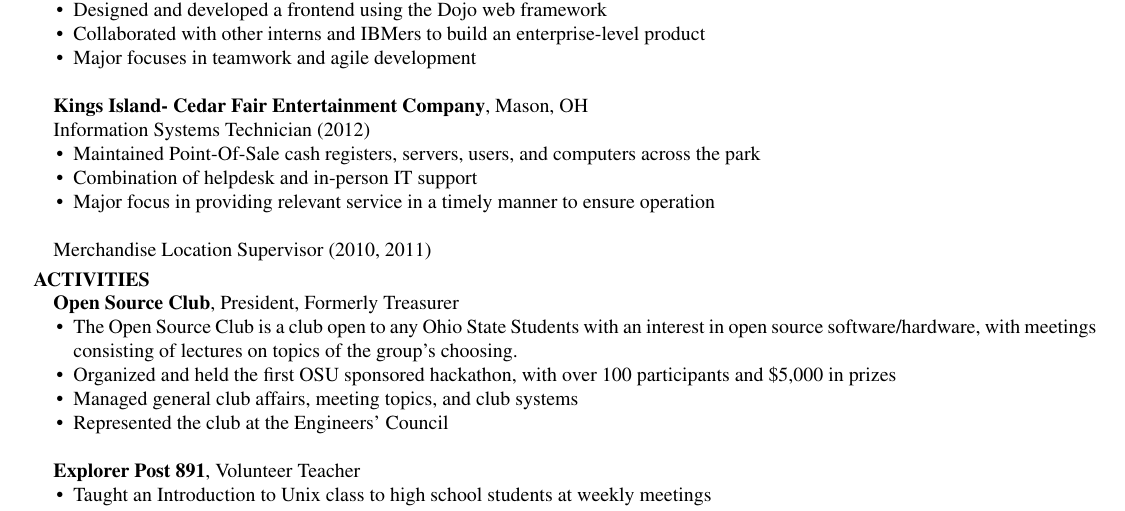
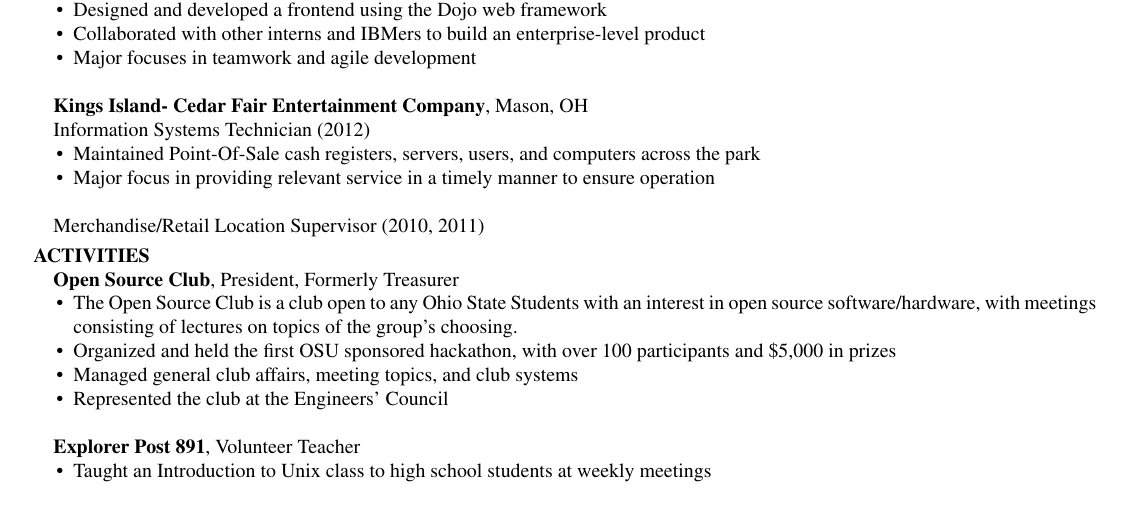
Before and after one commit to notori0us/resume, a LaTeX CV (resume.tex): part of page 1 of 2 before the commit and part of the page after it, cut so that both start at the same text. Compiled offline with pdfLaTeX.

Commit message:
made it a page again.

```diff
--- a/resume.tex
+++ b/resume.tex
@@ -103,7 +103,7 @@
 \begin{compactitem}
 \item Maintained Point-Of-Sale cash registers, servers, users, and computers across the park
 
-\item Combination of helpdesk and in-person IT support
+	%	\item Combination of helpdesk and in-person IT support
 
 	%	\item Direct experience with work in large-scale networking and server administration
 
@@ -112,7 +112,7 @@
 
 ~
 
-Merchandise Location Supervisor (2010, 2011)
+Merchandise/Retail Location Supervisor (2010, 2011)
 
 %\begin{compactitem}
 %	\item Supervision of every aspect of a store, from training supervisors and associates to ensuring smooth operation
```
Also changed, not shown: resume.tex (4 more changed lines).
